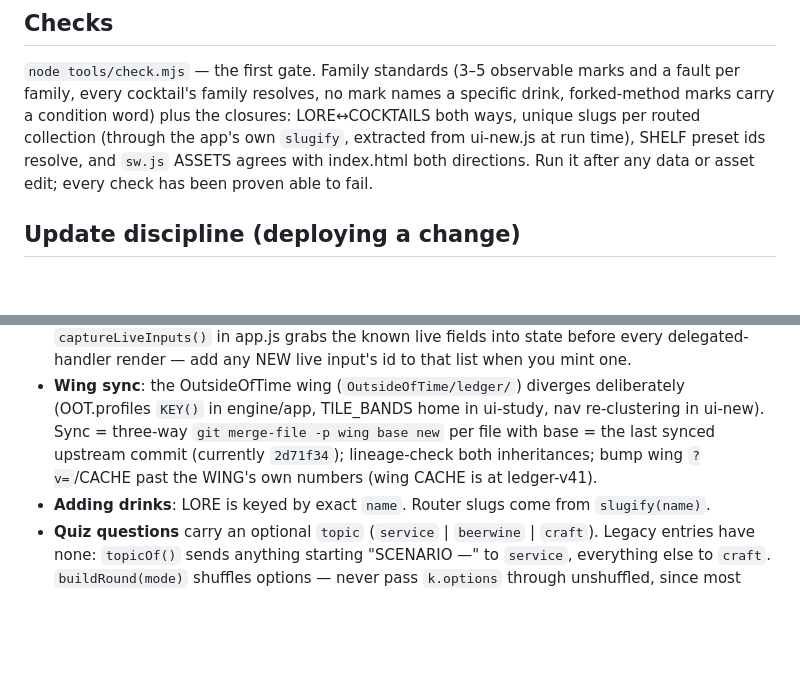
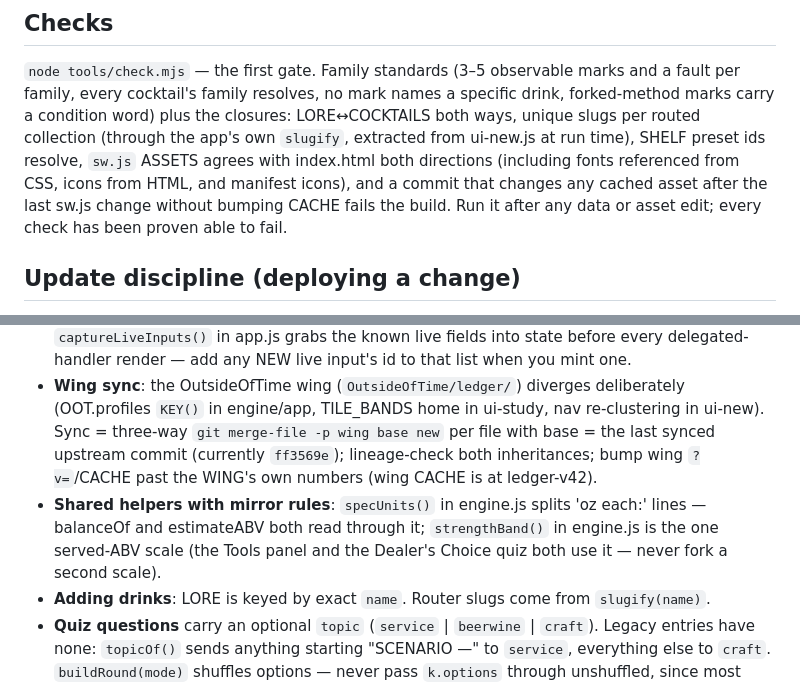
Before and after one commit to zpullen98-gif/BartendersLedger, a Markdown page: CLAUDE.md, 2 parts joined by grey strips. Rendered like a GitHub page; blank space fills up the shorter version.

Commit message:
CLAUDE.md: the gate's newest duties, the shared-scale rules, the new sync base
Co-Authored-By: Claude Opus 5 <noreply@anthropic.com>

```diff
--- a/CLAUDE.md
+++ b/CLAUDE.md
@@ -38,8 +38,11 @@ and a fault per family, every cocktail's family resolves, no mark names a
 specific drink, forked-method marks carry a condition word) plus the closures:
 LORE↔COCKTAILS both ways, unique slugs per routed collection (through the app's
 own `slugify`, extracted from ui-new.js at run time), SHELF preset ids resolve,
-and `sw.js` ASSETS agrees with index.html both directions. Run it after any
-data or asset edit; every check has been proven able to fail.
+`sw.js` ASSETS agrees with index.html both directions (including fonts
+referenced from CSS, icons from HTML, and manifest icons), and a commit that
+changes any cached asset after the last sw.js change without bumping CACHE
+fails the build. Run it after any data or asset edit; every check has been
+proven able to fail.
 
 ## Update discipline (deploying a change)
 
@@ -66,8 +69,12 @@ data or asset edit; every check has been proven able to fail.
 - **Wing sync**: the OutsideOfTime wing (`OutsideOfTime/ledger/`) diverges deliberately
   (OOT.profiles `KEY()` in engine/app, TILE_BANDS home in ui-study, nav re-clustering in
   ui-new). Sync = three-way `git merge-file -p wing base new` per file with base = the
-  last synced upstream commit (currently `2d71f34`); lineage-check both inheritances;
-  bump wing `?v=`/CACHE past the WING's own numbers (wing CACHE is at ledger-v41).
+  last synced upstream commit (currently `ff3569e`); lineage-check both inheritances;
+  bump wing `?v=`/CACHE past the WING's own numbers (wing CACHE is at ledger-v42).
+- **Shared helpers with mirror rules**: `specUnits()` in engine.js splits 'oz each:'
+  lines — balanceOf and estimateABV both read through it; `strengthBand()` in
+  engine.js is the one served-ABV scale (the Tools panel and the Dealer's Choice
+  quiz both use it — never fork a second scale).
 - **Adding drinks**: LORE is keyed by exact `name`. Router slugs come from `slugify(name)`.
 - **Quiz questions** carry an optional `topic` (`service` | `beerwine` | `craft`). Legacy entries
   have none: `topicOf()` sends anything starting "SCENARIO —" to `service`, everything else to `craft`.
```
